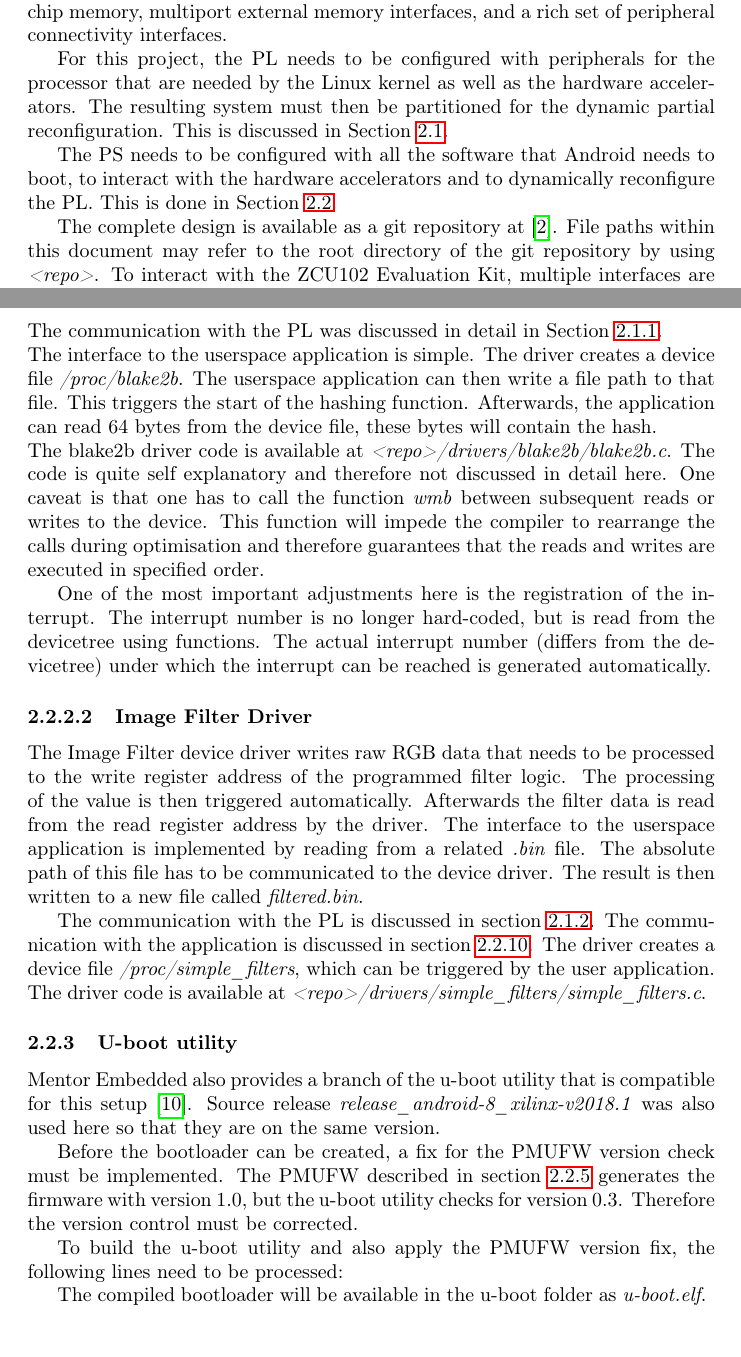
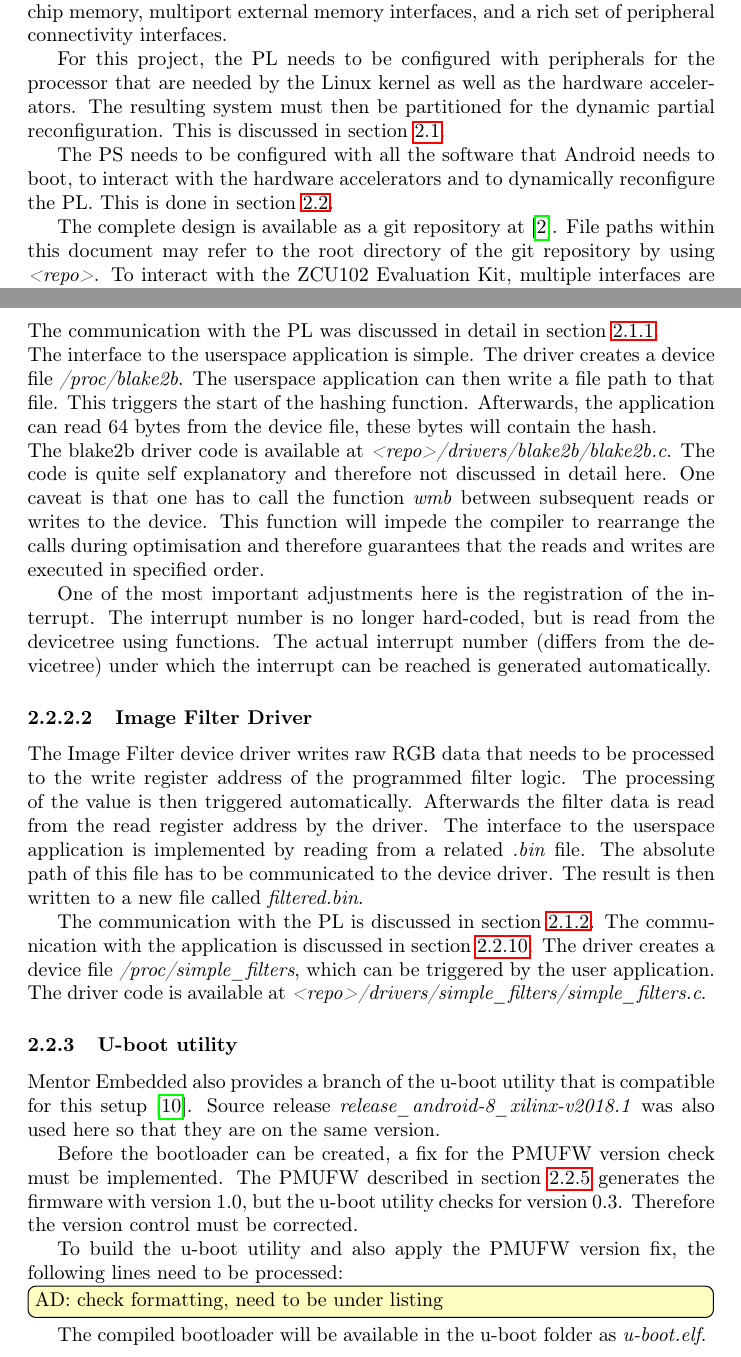
Before and after one commit to 1chor/SoC-project_report, a LaTeX paper (main.tex, which reads sections/methodology/linuxkernelmodules.tex, sections/methodology/methodology.tex, sections/methodology/uboot.tex): two parts of pages 4 and 13 of 29, joined at a grey line, cut so that both start at the same text. Compiled offline with pdfLaTeX.

Commit message:
Fixed spelling and format

```diff
--- a/sections/methodology/linuxkernelmodules.tex
+++ b/sections/methodology/linuxkernelmodules.tex
@@ -4,7 +4,7 @@ Tue do the kernel version upgrade as described in \cref{sssec:linuxkernel}, the
 The blake2b device driver sits between the userspace application that desires to
 compute the hash of a file and the \gls{pl} implementation of Blake2B.\\
 The communication with the \gls{pl} was discussed in detail in
-\Cref{sssec:blake2bmodule}.\\
+\cref{sssec:blake2bmodule}.\\
 The interface to the userspace application is simple.
 The driver creates a device file \emph{/proc/blake2b}.
 The userspace application can then write a file path to that file.
--- a/sections/methodology/methodology.tex
+++ b/sections/methodology/methodology.tex
@@ -6,12 +6,12 @@ processor that are needed by the Linux kernel as well as the hardware
 accelerators.
 The resulting system must then be partitioned for the dynamic partial
 reconfiguration.
-This is discussed in \Cref{ssec:zynqhardwaredesign}.
+This is discussed in \cref{ssec:zynqhardwaredesign}.
 
 The \gls{ps} needs to be configured with all the software that Android needs to
 boot, to interact with the hardware accelerators and to dynamically reconfigure
 the \gls{pl}.
-This is done in \Cref{ssec:zynqsoftwaredesign}.
+This is done in \cref{ssec:zynqsoftwaredesign}.
 
 The complete design is available as a git repository at~\cite{repo}.
 File paths within this document may refer to the root directory of the git
--- a/sections/methodology/uboot.tex
+++ b/sections/methodology/uboot.tex
@@ -20,4 +20,5 @@ make CROSS_COMPILE=aarch64-linux-gnu- xilinx_zynqmp_zcu102_rev1_0_defconfig
 make CROSS_COMPILE=aarch64-linux-gnu-
 \end{lstlisting}
 
+\note{check formatting, need to be under listing}
 The compiled bootloader will be available in the u-boot folder as \emph{u-boot.elf}.
```
Also changed, not shown: sections/methodology/blake2bmodule.tex (+2 -2 lines), sections/methodology/linuxkernel.tex (+1 -1 lines), sections/methodology/zynqsoftwaredesign.tex (+1 -1 lines).
